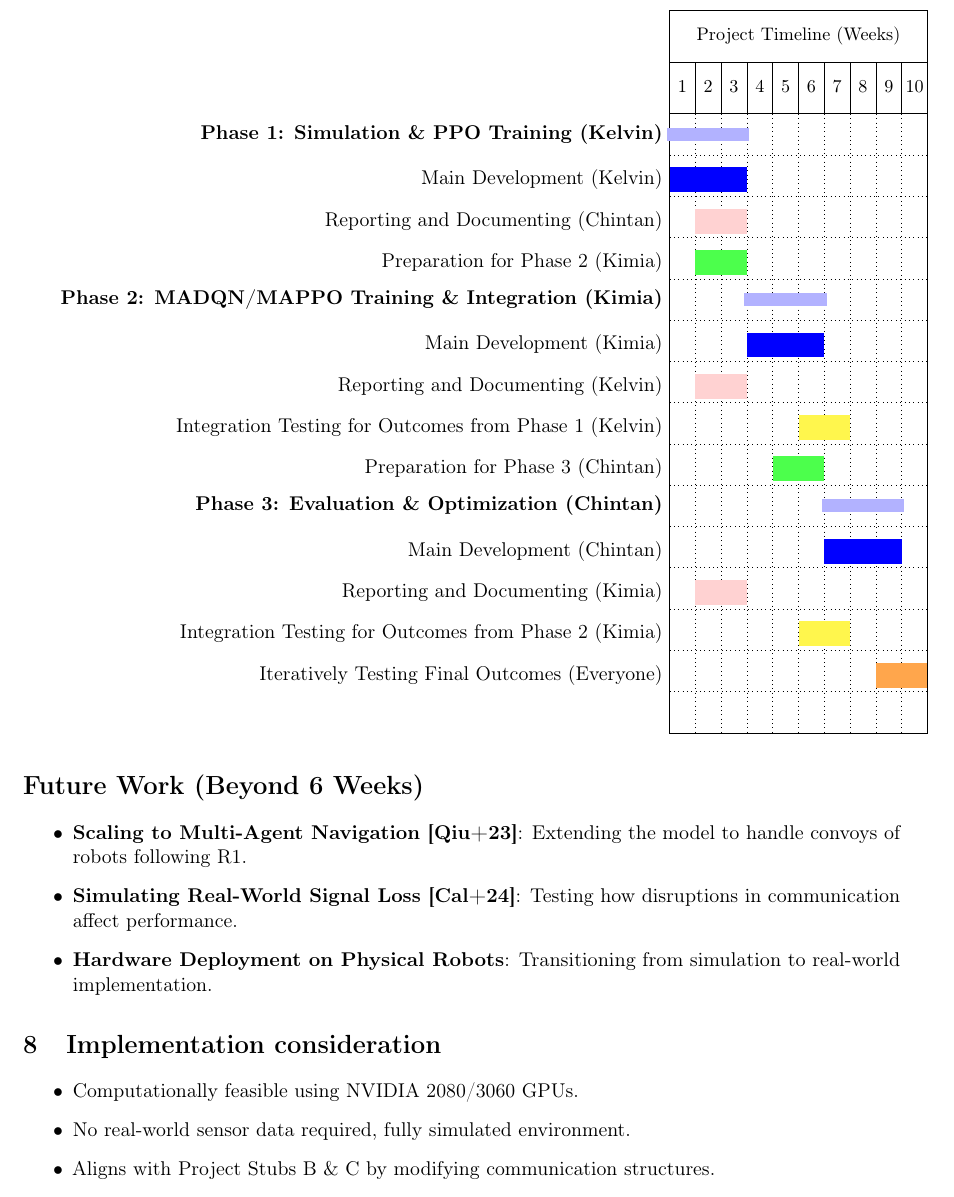
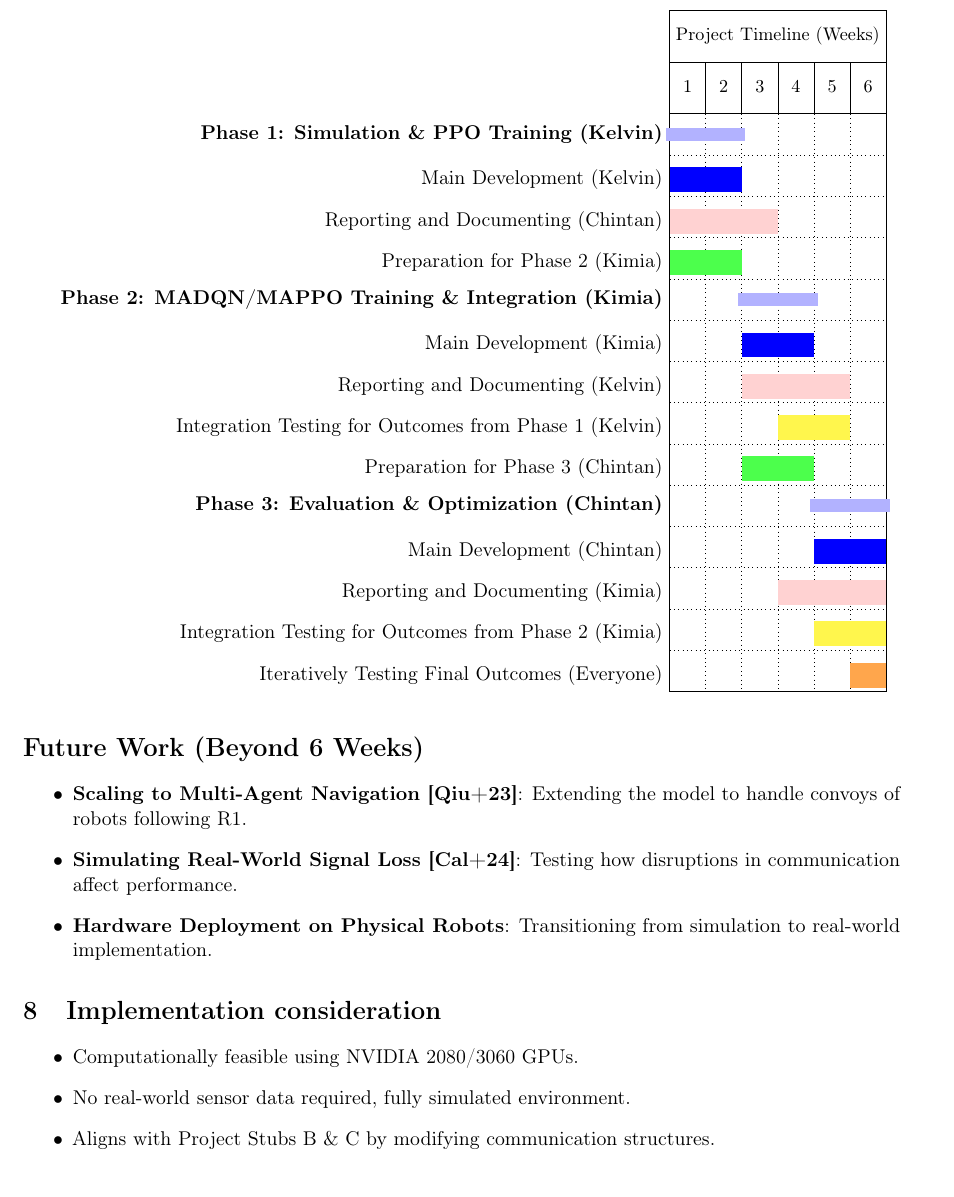
Before and after one commit to kmock930/MARL-autonomous-vehicle, a LaTeX paper (proposal doc/report.tex): part of page 5 of 8, cut so that both start at the same text. Compiled offline with pdfLaTeX.

Commit message:
Proposal - Updated Estimation Lengths and formatting on Gantt chart

```diff
--- a/proposal doc/report.tex
+++ b/proposal doc/report.tex
@@ -138,6 +138,7 @@ The leader is responsible for dividing the subtasks, managing time and preparing
 \begin{ganttchart}[
     hgrid,
     vgrid={*1{dotted}},
+    x unit=0.7cm,
     y unit chart=0.8cm,
     title height=1,
     bar height=0.6,
@@ -145,31 +146,31 @@ The leader is responsible for dividing the subtasks, managing time and preparing
     bar/.style={fill=blue},
     milestone/.style={fill=red},
     progress label text={}
-]{1}{10} % Weeks from 1 to 10
+]{1}{6} % Weeks from 1 to 6
 
   % Title for the chart
-  \gantttitle{Project Timeline (Weeks)}{10} \\
-  \gantttitlelist{1,...,10}{1} \\
+  \gantttitle{Project Timeline (Weeks)}{6} \\
+  \gantttitlelist{1,...,6}{1} \\
 
   % Phase 1: Simulation & PPO Training
-  \ganttgroup{Phase 1: Simulation \& PPO Training (Kelvin)}{1}{3} \\
-  \ganttbar{Main Development (Kelvin)}{1}{3} \\
-  \ganttbar[bar/.append style={fill=pink!70}]{Reporting and Documenting (Chintan)}{2}{3} \\
-  \ganttbar[bar/.append style={fill=green!70}]{Preparation for Phase 2 (Kimia)}{2}{3} \\
+  \ganttgroup{Phase 1: Simulation \& PPO Training (Kelvin)}{1}{2} \\
+  \ganttbar{Main Development (Kelvin)}{1}{2} \\
+  \ganttbar[bar/.append style={fill=pink!70}]{Reporting and Documenting (Chintan)}{1}{3} \\
+  \ganttbar[bar/.append style={fill=green!70}]{Preparation for Phase 2 (Kimia)}{1}{2} \\
 
   % Phase 2: MADQN/MAPPO Training
-  \ganttgroup{Phase 2: MADQN/MAPPO Training \& Integration (Kimia)}{4}{6} \\
-  \ganttbar{Main Development (Kimia)}{4}{6} \\
-  \ganttbar[bar/.append style={fill=pink!70}]{Reporting and Documenting (Kelvin)}{2}{3} \\
-  \ganttbar[bar/.append style={fill=yellow!70}]{Integration Testing for Outcomes from Phase 1 (Kelvin)}{6}{7} \\
-  \ganttbar[bar/.append style={fill=green!70}]{Preparation for Phase 3 (Chintan)}{5}{6} \\
+  \ganttgroup{Phase 2: MADQN/MAPPO Training \& Integration (Kimia)}{3}{4} \\
+  \ganttbar{Main Development (Kimia)}{3}{4} \\
+  \ganttbar[bar/.append style={fill=pink!70}]{Reporting and Documenting (Kelvin)}{3}{5} \\
+  \ganttbar[bar/.append style={fill=yellow!70}]{Integration Testing for Outcomes from Phase 1 (Kelvin)}{4}{5} \\
+  \ganttbar[bar/.append style={fill=green!70}]{Preparation for Phase 3 (Chintan)}{3}{4} \\
 
   % Phase 3: Evaluation and Optimization
-  \ganttgroup{Phase 3: Evaluation \& Optimization (Chintan)}{7}{9} \\
-  \ganttbar{Main Development (Chintan)}{7}{9} \\
-  \ganttbar[bar/.append style={fill=pink!70}]{Reporting and Documenting (Kimia)}{2}{3} \\
-  \ganttbar[bar/.append style={fill=yellow!70}]{Integration Testing for Outcomes from Phase 2 (Kimia)}{6}{7} \\
-  \ganttbar[bar/.append style={fill=orange!70}]{Iteratively Testing Final Outcomes (Everyone)}{9}{10} \\
+  \ganttgroup{Phase 3: Evaluation \& Optimization (Chintan)}{5}{6} \\
+  \ganttbar{Main Development (Chintan)}{5}{6} \\
+  \ganttbar[bar/.append style={fill=pink!70}]{Reporting and Documenting (Kimia)}{4}{6} \\
+  \ganttbar[bar/.append style={fill=yellow!70}]{Integration Testing for Outcomes from Phase 2 (Kimia)}{5}{6} \\
+  \ganttbar[bar/.append style={fill=orange!70}]{Iteratively Testing Final Outcomes (Everyone)}{6}{6}
 
 \end{ganttchart}
 
```
Also changed, not shown: proposal doc/MARL_Autonomous_Vehicle_Proposal.pdf.
